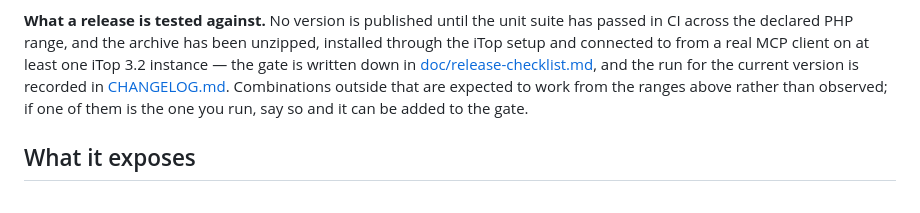
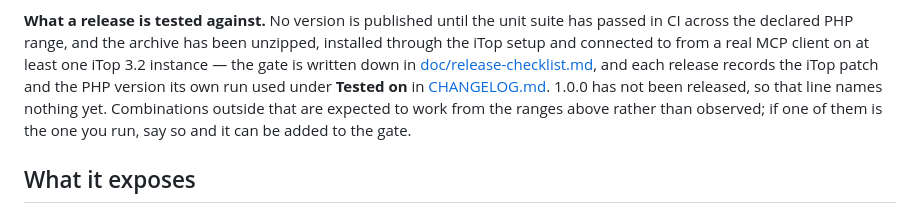
Before and after one commit to AltiooBV/altioo-mcp, a Markdown page: README.md, the part around the change. Rendered like a GitHub page.

Commit message:
docs(readme,hub): the changelog's Tested on line owns the answer
"Tested on" had three claimants and no owner. The README said the run
for the current version is recorded in CHANGELOG.md - grep for it and
the changelog returns nothing, and cannot hold it until checklist step
7 has run for the first time. The Hub listing said to fill its row from
the changelog entry, pointing at a source that did not contain the
answer. Step 7 said to write it into the changelog without naming where.

The changelog keeps it, because two of the three already said so and it
is the file that ships beside the archive. All three now name the same
line, and the README states the pre-release position in the shape
SECURITY.md uses rather than asserting a run that has not happened.

Unit suite green: 1092 tests, 2526 assertions.

Co-Authored-By: Claude Opus 5 <noreply@anthropic.com>

```diff
--- a/README.md
+++ b/README.md
@@ -60,10 +60,11 @@ patch you run. The declared range `>=8.2 <8.5` is the intersection of the branch
 **What a release is tested against.** No version is published until the unit suite has passed in
 CI across the declared PHP range, and the archive has been unzipped, installed through the iTop
 setup and connected to from a real MCP client on at least one iTop 3.2 instance — the gate is
-written down in [doc/release-checklist.md](doc/release-checklist.md), and the run for the current
-version is recorded in [CHANGELOG.md](CHANGELOG.md). Combinations outside that are expected to
-work from the ranges above rather than observed; if one of them is the one you run, say so and it
-can be added to the gate.
+written down in [doc/release-checklist.md](doc/release-checklist.md), and each release records
+the iTop patch and the PHP version its own run used under **Tested on** in
+[CHANGELOG.md](CHANGELOG.md). 1.0.0 has not been released, so that line names nothing yet.
+Combinations outside that are expected to work from the ranges above rather than
+observed; if one of them is the one you run, say so and it can be added to the gate.
 
 ## What it exposes
 
```
Also changed, not shown: doc/hub-listing.md (+1 -1 lines), doc/release-checklist.md (+3 -1 lines).
